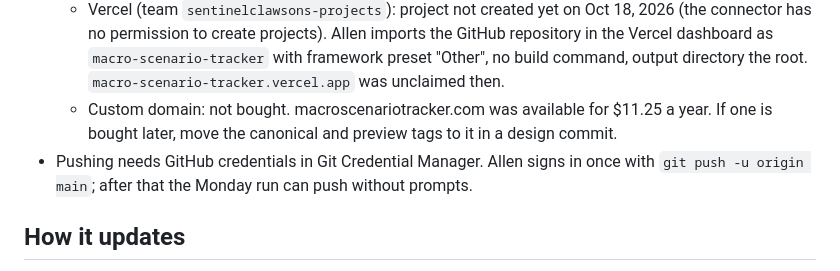
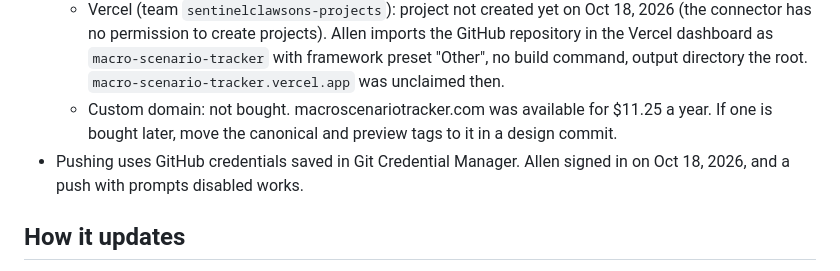
Before and after one commit to sentinelclawson/macro-scenario-tracker, a Markdown page: CLAUDE.md, the part around the change. Drawn GitHub-style.

Commit message:
Notes: GitHub sign-in done, silent push works
Co-Authored-By: Claude Opus 5.5 <noreply@anthropic.com>

```diff
--- a/CLAUDE.md
+++ b/CLAUDE.md
@@ -11,7 +11,7 @@ A one-page website that scores five macro scenarios for rates, oil and stocks th
   - Netlify site `macro-scenario-tracker` (team slug `sentinelclawson`, site id `30cf9383-4778-4809-b1d2-e3c6ffff668b`). Settings come from `netlify.toml` (no build, publish the root). On Oct 18, 2026 it had no deploy yet and was not yet linked to the GitHub repository; its visitor access was set to require Netlify team login on all deploys, which must be limited to non-production so readers can see it.
   - Vercel (team `sentinelclawsons-projects`): project not created yet on Oct 18, 2026 (the connector has no permission to create projects). Allen imports the GitHub repository in the Vercel dashboard as `macro-scenario-tracker` with framework preset "Other", no build command, output directory the root. `macro-scenario-tracker.vercel.app` was unclaimed then.
   - Custom domain: not bought. macroscenariotracker.com was available for $11.25 a year. If one is bought later, move the canonical and preview tags to it in a design commit.
-- Pushing needs GitHub credentials in Git Credential Manager. Allen signs in once with `git push -u origin main`; after that the Monday run can push without prompts.
+- Pushing uses GitHub credentials saved in Git Credential Manager. Allen signed in on Oct 18, 2026, and a push with prompts disabled works.
 
 ## How it updates
 
```
